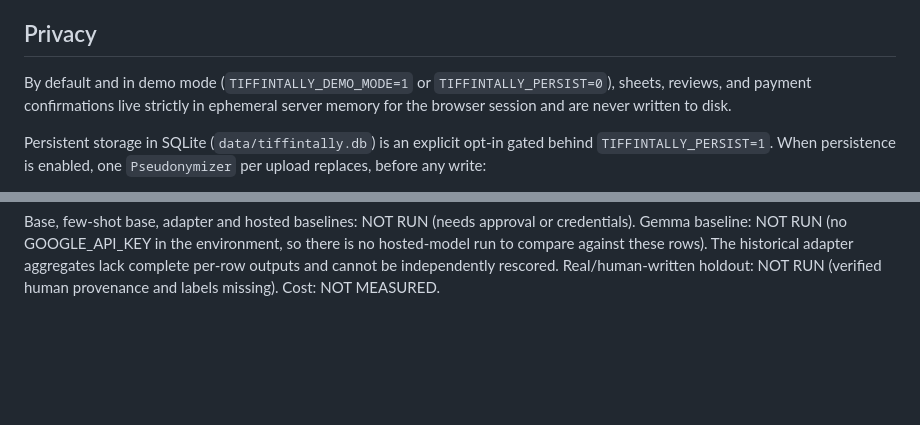
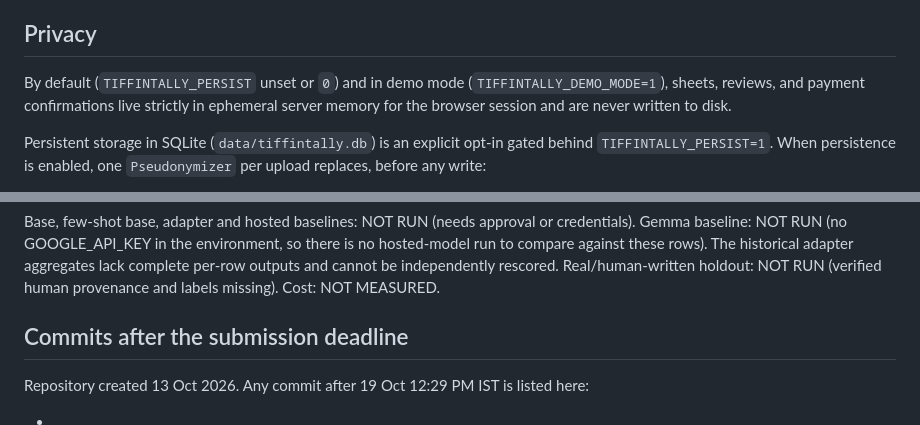
Before and after one commit to Vedant817/tiffintally, a Markdown page: README.md, 2 parts joined by grey strips. Drawn GitHub-style; blank space fills up the shorter version.

Commit message:
docs(readme): note the deadline commit log and tighten the privacy opening
- add the post-deadline commit list the challenge asks for, with the repository
  creation date and an empty list to fill
- state the two persistence switches as they are read in code, instead of a
  confusing 'or' between the demo flag and the persist flag

```diff
--- a/README.md
+++ b/README.md
@@ -34,9 +34,9 @@ text, not a blind human holdout. Frozen legacy files remain untouched. See
 
 ## Privacy
 
-By default and in demo mode (`TIFFINTALLY_DEMO_MODE=1` or `TIFFINTALLY_PERSIST=0`), sheets, reviews,
-and payment confirmations live strictly in ephemeral server memory for the browser session and are
-never written to disk.
+By default (`TIFFINTALLY_PERSIST` unset or `0`) and in demo mode (`TIFFINTALLY_DEMO_MODE=1`),
+sheets, reviews, and payment confirmations live strictly in ephemeral server memory for the browser
+session and are never written to disk.
 
 Persistent storage in SQLite (`data/tiffintally.db`) is an explicit opt-in gated behind `TIFFINTALLY_PERSIST=1`.
 When persistence is enabled, one `Pseudonymizer` per upload replaces, before any write:
@@ -85,3 +85,9 @@ The legacy synthetic test has known sibling-template leakage and template-author
 Base, few-shot base, adapter and hosted baselines: NOT RUN (needs approval or credentials). Gemma baseline: NOT RUN (no GOOGLE_API_KEY in the environment, so there is no hosted-model run to compare against these rows). The historical adapter aggregates lack complete per-row outputs and cannot be independently rescored. Real/human-written holdout: NOT RUN (verified human provenance and labels missing). Cost: NOT MEASURED.
 
 <!-- measured-results:end -->
+
+## Commits after the submission deadline
+
+Repository created 13 Oct 2026. Any commit after 19 Oct 12:29 PM IST is listed here:
+
+-
```
